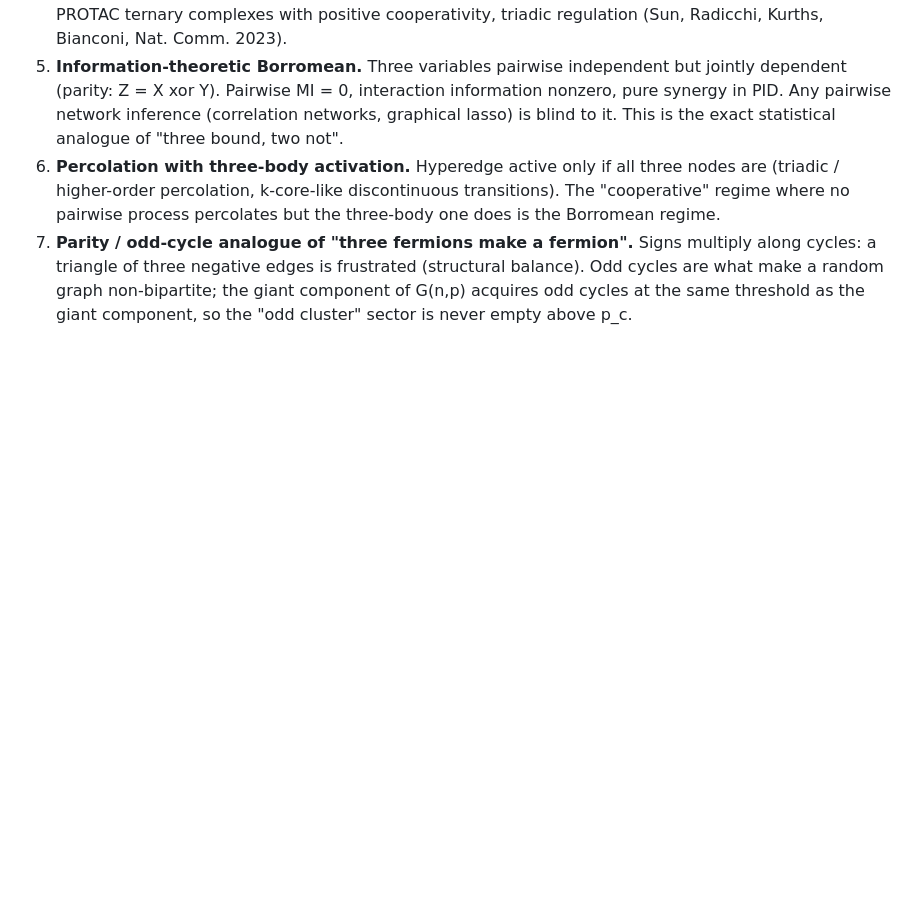
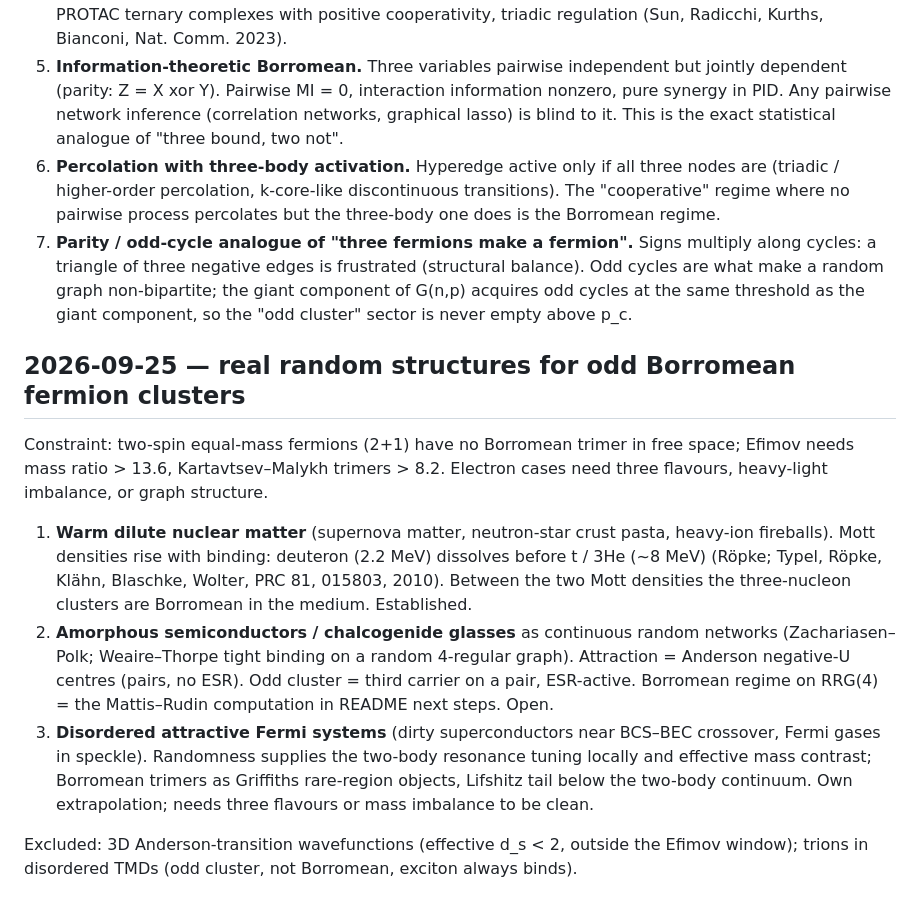
Before and after one commit to av2atgh/higher, a Markdown page: notes.md, the part around the change. GitHub-like rendering; blank space fills up the shorter version.

Commit message:
notes: real random structures for odd Borromean fermion clusters

```diff
--- a/notes.md
+++ b/notes.md
@@ -53,3 +53,31 @@
    non-bipartite; the giant component of G(n,p) acquires odd cycles at the
    same threshold as the giant component, so the "odd cluster" sector is
    never empty above p_c.
+
+## 2026-09-25 — real random structures for odd Borromean fermion clusters
+
+Constraint: two-spin equal-mass fermions (2+1) have no Borromean trimer in
+free space; Efimov needs mass ratio > 13.6, Kartavtsev–Malykh trimers > 8.2.
+Electron cases need three flavours, heavy-light imbalance, or graph
+structure.
+
+1. **Warm dilute nuclear matter** (supernova matter, neutron-star crust
+   pasta, heavy-ion fireballs). Mott densities rise with binding: deuteron
+   (2.2 MeV) dissolves before t / 3He (~8 MeV) (Röpke; Typel, Röpke, Klähn,
+   Blaschke, Wolter, PRC 81, 015803, 2010). Between the two Mott densities the
+   three-nucleon clusters are Borromean in the medium. Established.
+2. **Amorphous semiconductors / chalcogenide glasses** as continuous random
+   networks (Zachariasen–Polk; Weaire–Thorpe tight binding on a random
+   4-regular graph). Attraction = Anderson negative-U centres (pairs, no ESR).
+   Odd cluster = third carrier on a pair, ESR-active. Borromean regime on
+   RRG(4) = the Mattis–Rudin computation in README next steps. Open.
+3. **Disordered attractive Fermi systems** (dirty superconductors near
+   BCS–BEC crossover, Fermi gases in speckle). Randomness supplies the
+   two-body resonance tuning locally and effective mass contrast; Borromean
+   trimers as Griffiths rare-region objects, Lifshitz tail below the two-body
+   continuum. Own extrapolation; needs three flavours or mass imbalance to be
+   clean.
+
+Excluded: 3D Anderson-transition wavefunctions (effective d_s < 2, outside
+the Efimov window); trions in disordered TMDs (odd cluster, not Borromean,
+exciton always binds).
```
